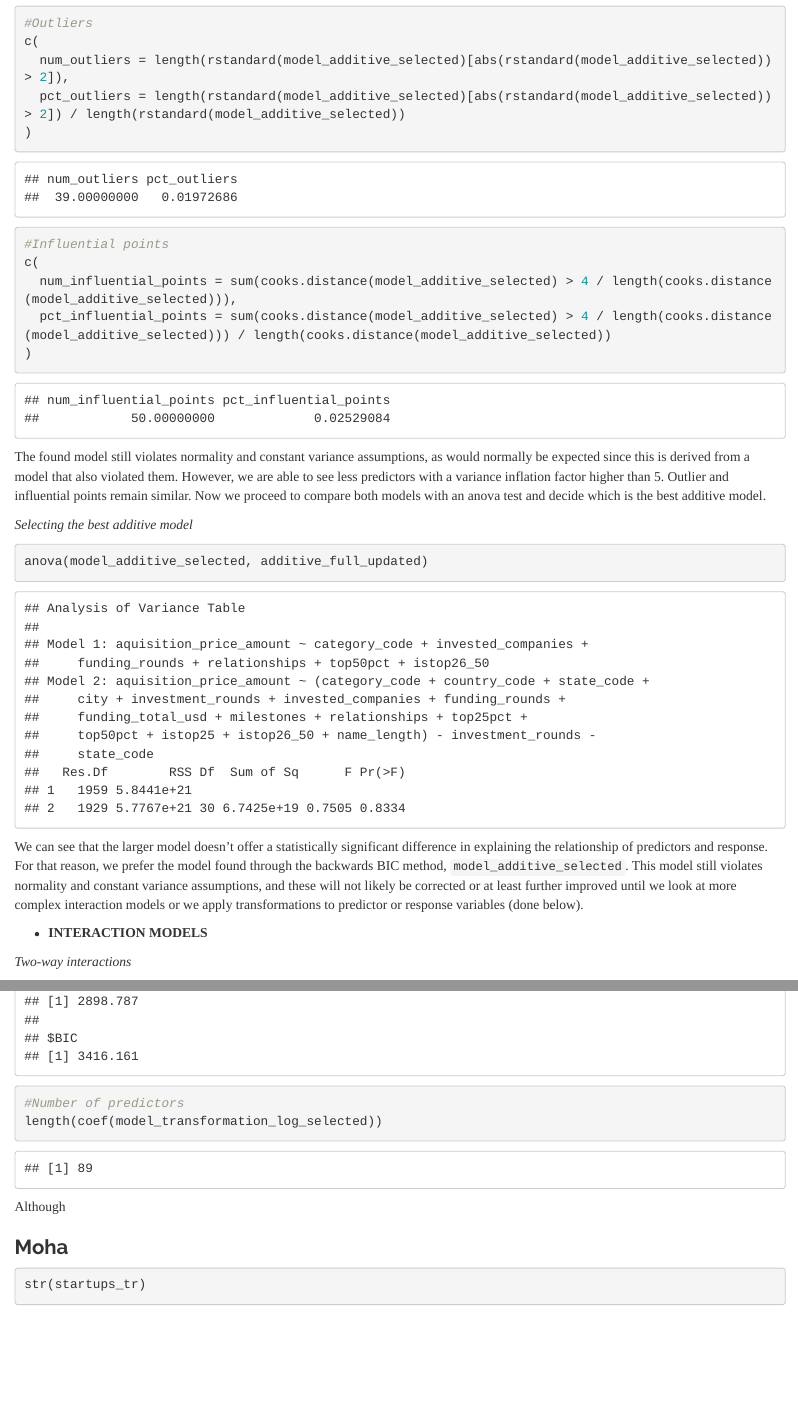
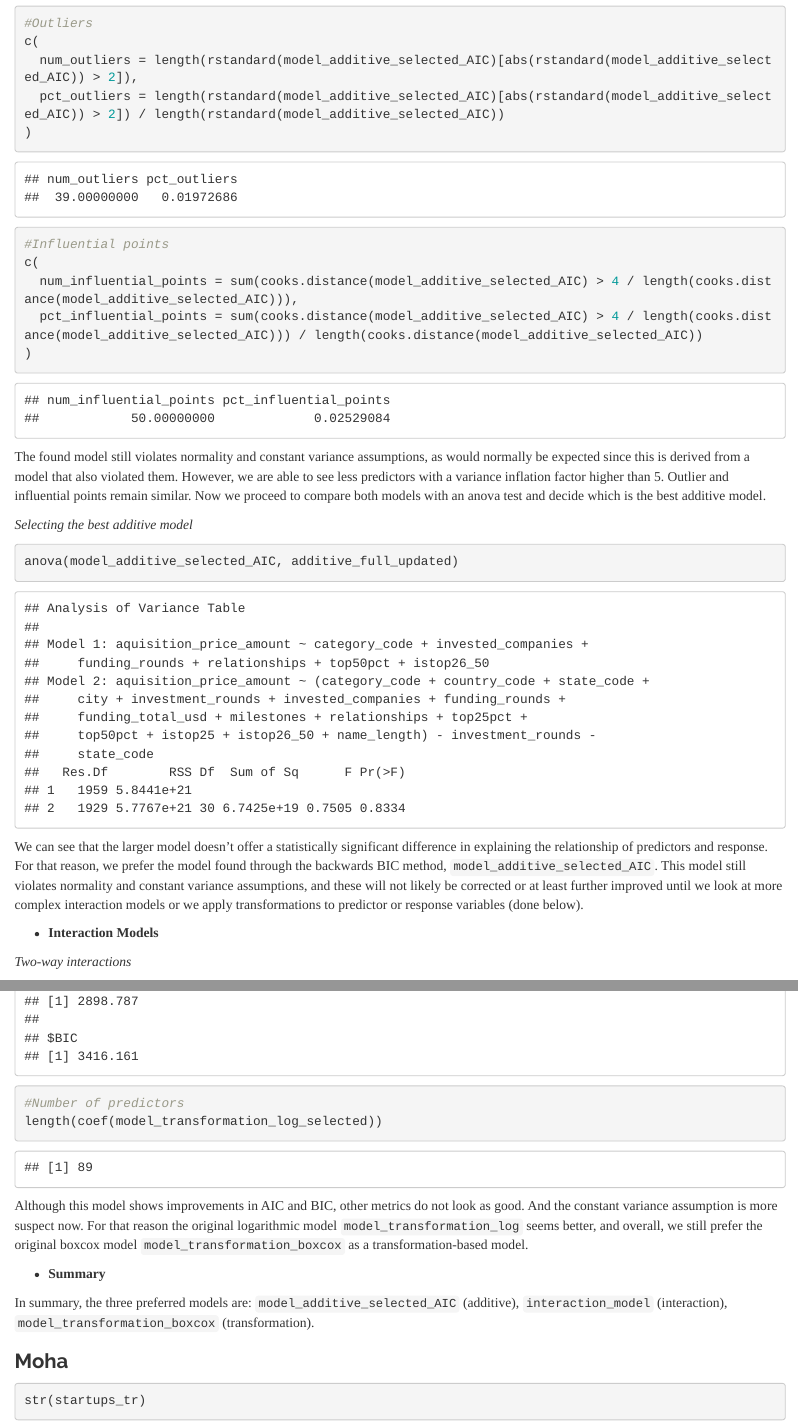
Before and after one commit to mohadp/stat420, an R Markdown document (w09-project-md21-yul10-diegoac3.Rmd): the page in a window 1100 px wide, from 13520 px down, and a second part further down, joined at a grey line. Rendered offline with R 4.5, knitr and Pandoc, with nearby package versions; some code elsewhere in the file could not run offline.

Commit message:
Update w09-project-md21-yul10-diegoac3.Rmd

````diff
--- a/w09-project-md21-yul10-diegoac3.Rmd
+++ b/w09-project-md21-yul10-diegoac3.Rmd
@@ -370,14 +370,14 @@ faraway::vif(model_additive_selected)[faraway::vif(model_additive_selected)>5]
 
 #Outliers
 c(
-  num_outliers = length(rstandard(model_additive_selected)[abs(rstandard(model_additive_selected)) > 2]),
-  pct_outliers = length(rstandard(model_additive_selected)[abs(rstandard(model_additive_selected)) > 2]) / length(rstandard(model_additive_selected))
+  num_outliers = length(rstandard(model_additive_selected_AIC)[abs(rstandard(model_additive_selected_AIC)) > 2]),
+  pct_outliers = length(rstandard(model_additive_selected_AIC)[abs(rstandard(model_additive_selected_AIC)) > 2]) / length(rstandard(model_additive_selected_AIC))
 )
 
 #Influential points
 c(
-  num_influential_points = sum(cooks.distance(model_additive_selected) > 4 / length(cooks.distance(model_additive_selected))),
-  pct_influential_points = sum(cooks.distance(model_additive_selected) > 4 / length(cooks.distance(model_additive_selected))) / length(cooks.distance(model_additive_selected))
+  num_influential_points = sum(cooks.distance(model_additive_selected_AIC) > 4 / length(cooks.distance(model_additive_selected_AIC))),
+  pct_influential_points = sum(cooks.distance(model_additive_selected_AIC) > 4 / length(cooks.distance(model_additive_selected_AIC))) / length(cooks.distance(model_additive_selected_AIC))
 )
 
 
@@ -388,13 +388,13 @@ The found model still violates normality and constant variance assumptions, as w
 *Selecting the best additive model*
 
 ```{r}
-anova(model_additive_selected, additive_full_updated)
+anova(model_additive_selected_AIC, additive_full_updated)
 ```
 
-We can see that the larger model doesn't offer a statistically significant difference in explaining the relationship of predictors and response. For that reason, we prefer the model found through the backwards BIC method, `model_additive_selected`. This model still violates normality and constant variance assumptions, and these will not likely be corrected or at least further improved until we look at more complex interaction models or we apply transformations to predictor or response variables (done below).
+We can see that the larger model doesn't offer a statistically significant difference in explaining the relationship of predictors and response. For that reason, we prefer the model found through the backwards BIC method, `model_additive_selected_AIC`. This model still violates normality and constant variance assumptions, and these will not likely be corrected or at least further improved until we look at more complex interaction models or we apply transformations to predictor or response variables (done below).
 
 
-- **INTERACTION MODELS**
+- **Interaction Models**
 
 *Two-way interactions*
 
@@ -631,7 +631,11 @@ diagnostics_performance(model_transformation_log_selected)
 length(coef(model_transformation_log_selected))
 ```
 
-Although
+Although this model shows improvements in AIC and BIC, other metrics do not look as good. And the constant variance assumption is more suspect now. For that reason the original logarithmic model `model_transformation_log` seems better, and overall, we still prefer the original boxcox model `model_transformation_boxcox` as a transformation-based model.
+
+- **Summary**
+
+In summary, the three preferred models are: `model_additive_selected_AIC` (additive), `interaction_model` (interaction), `model_transformation_boxcox` (transformation).
 
 ### Moha
 
````
Also changed, not shown: w09-project-md21-yul10-diegoac3.Rmd (12 more changed lines).
